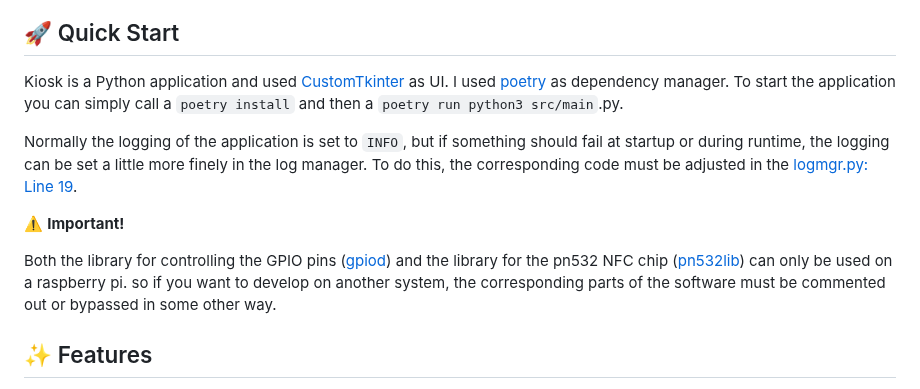
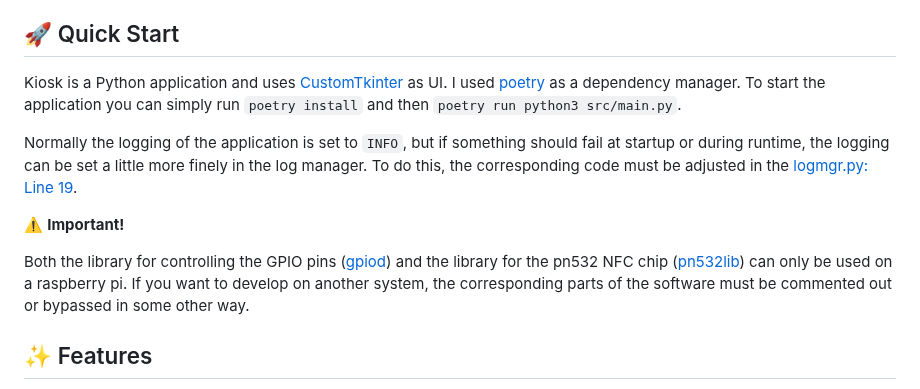
Before and after one commit to morzan1001/Kiosk, a Markdown page: README.md, the part around the change. Drawn GitHub-style.

Commit message:
small linguistic adjustments

```diff
--- a/README.md
+++ b/README.md
@@ -18,13 +18,13 @@ Kiosk is a small software project that is intended to be a cash register system
 ## 🚀 Quick Start
 <a name="quick-start"></a>
 
-Kiosk is a Python application and used [CustomTkinter](https://github.com/TomSchimansky/CustomTkinter) as UI. I used [poetry](https://github.com/python-poetry/poetry) as dependency manager. To start the application you can simply call a `poetry install` and then a `poetry run python3 src/main`.py.
+Kiosk is a Python application and uses [CustomTkinter](https://github.com/TomSchimansky/CustomTkinter) as UI. I used [poetry](https://github.com/python-poetry/poetry) as a dependency manager. To start the application you can simply run `poetry install` and then `poetry run python3 src/main.py`.
 
 Normally the logging of the application is set to `INFO`, but if something should fail at startup or during runtime, the logging can be set a little more finely in the log manager. To do this, the corresponding code must be adjusted in the [logmgr.py: Line 19](https://github.com/morzan1001/Kiosk/blob/main/src/logmgr/logmgr.py#L19).
 
 ⚠️ **Important!**
 
-Both the library for controlling the GPIO pins ([gpiod](https://pypi.org/project/gpiod/)) and the library for the pn532 NFC chip ([pn532lib](https://github.com/Liam-Deacon/py532lib)) can only be used on a raspberry pi. so if you want to develop on another system, the corresponding parts of the software must be commented out or bypassed in some other way.
+Both the library for controlling the GPIO pins ([gpiod](https://pypi.org/project/gpiod/)) and the library for the pn532 NFC chip ([pn532lib](https://github.com/Liam-Deacon/py532lib)) can only be used on a raspberry pi. If you want to develop on another system, the corresponding parts of the software must be commented out or bypassed in some other way.
 
 ## ✨ Features
 <a name="features"></a>
```
